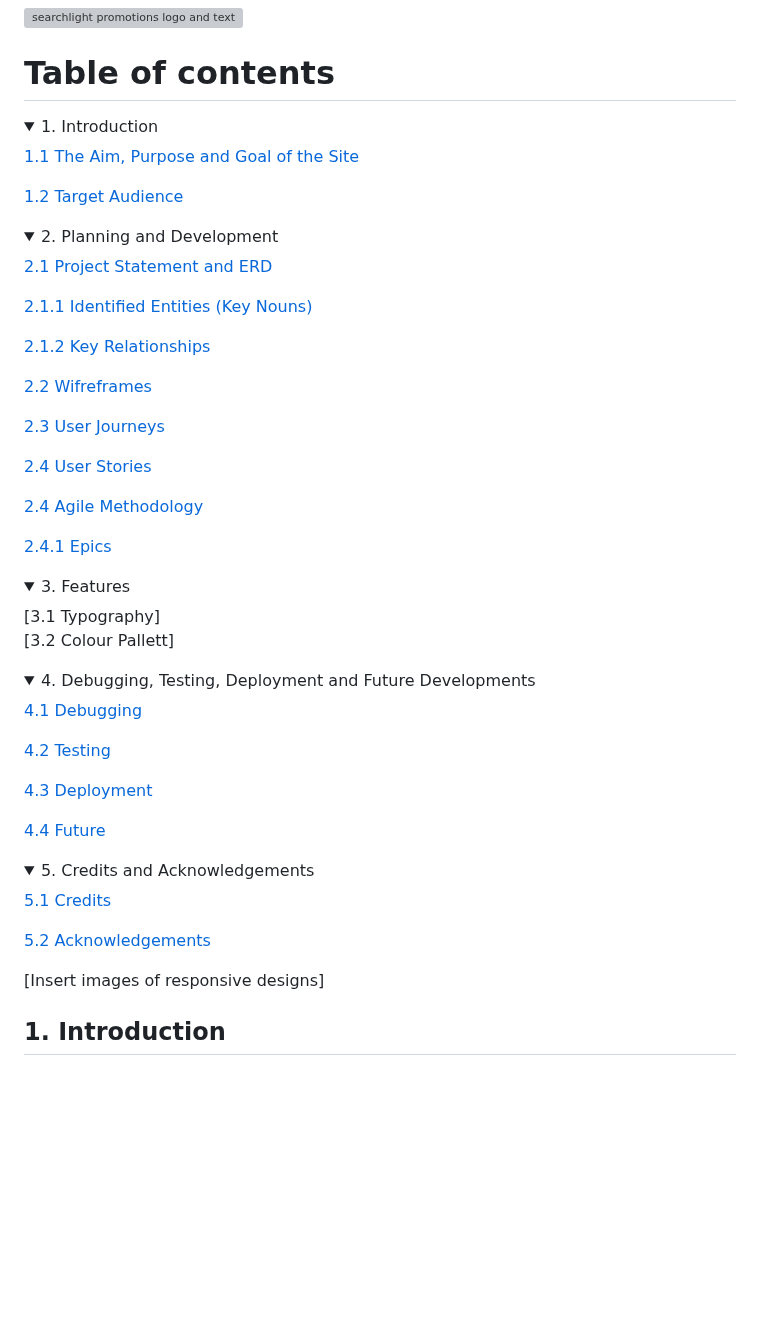
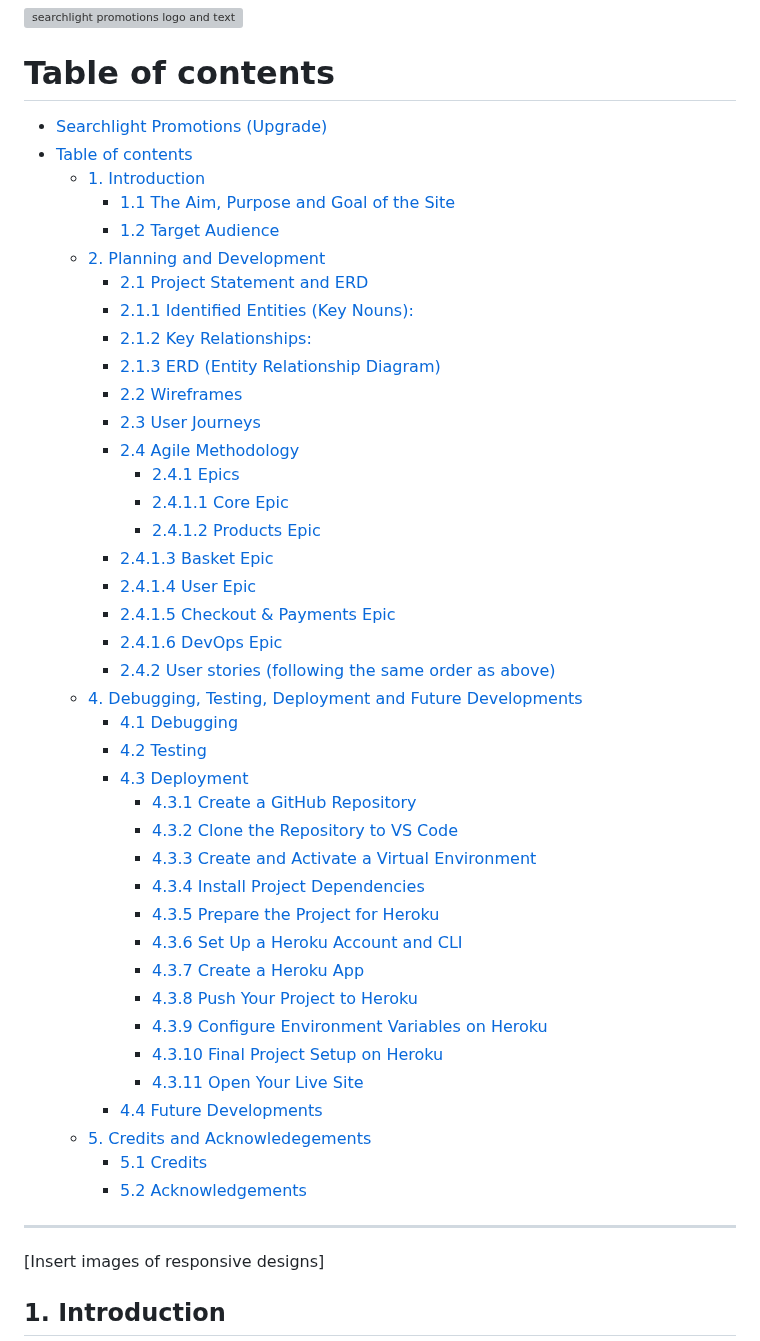
Before and after one commit to AxdeKlerk/SLP, a Markdown page: README.md, the part around the change. Drawn GitHub-style; folded sections open; blank space fills up the shorter version; grey boxes are pictures that could not be loaded.

Commit message:
Generate temporary TOC for README.md

```diff
--- a/README.md
+++ b/README.md
@@ -3,57 +3,48 @@
 ![searchlight promotions logo and text](DOCS/images/logo.jpg)
 
 # Table of contents
+- [Searchlight Promotions (Upgrade)](#searchlight-promotions-upgrade)
+- [Table of contents](#table-of-contents)
+  - [1. Introduction](#1-introduction)
+    - [1.1 The Aim, Purpose and Goal of the Site](#11-the-aim-purpose-and-goal-of-the-site)
+    - [1.2 Target Audience](#12-target-audience)
+  - [2. Planning and Development](#2-planning-and-development)
+    - [2.1 Project Statement and ERD](#21-project-statement-and-erd)
+    - [2.1.1 Identified Entities (Key Nouns):](#211-identified-entities-key-nouns)
+    - [2.1.2 Key Relationships:](#212-key-relationships)
+    - [2.1.3 ERD (Entity Relationship Diagram)](#213-erd-entity-relationship-diagram)
+    - [2.2 Wireframes](#22-wireframes)
+    - [2.3 User Journeys](#23-user-journeys)
+    - [2.4 Agile Methodology](#24-agile-methodology)
+      - [2.4.1 Epics](#241-epics)
+      - [2.4.1.1 Core Epic](#2411-core-epic)
+      - [2.4.1.2 Products Epic](#2412-products-epic)
+    - [2.4.1.3 Basket Epic](#2413-basket-epic)
+    - [2.4.1.4 User Epic](#2414-user-epic)
+    - [2.4.1.5 Checkout \& Payments Epic](#2415-checkout--payments-epic)
+    - [2.4.1.6 DevOps Epic](#2416-devops-epic)
+    - [2.4.2 User stories (following the same order as above)](#242-user-stories-following-the-same-order-as-above)
+  - [4. Debugging, Testing, Deployment and Future Developments](#4-debugging-testing-deployment-and-future-developments)
+    - [4.1 Debugging](#41-debugging)
+    - [4.2 Testing](#42-testing)
+    - [4.3 Deployment](#43-deployment)
+      - [4.3.1 Create a GitHub Repository](#431-create-a-github-repository)
+      - [4.3.2 Clone the Repository to VS Code](#432-clone-the-repository-to-vs-code)
+      - [4.3.3 Create and Activate a Virtual Environment](#433-create-and-activate-a-virtual-environment)
+      - [4.3.4 Install Project Dependencies](#434-install-project-dependencies)
+      - [4.3.5 Prepare the Project for Heroku](#435-prepare-the-project-for-heroku)
+      - [4.3.6 Set Up a Heroku Account and CLI](#436-set-up-a-heroku-account-and-cli)
+      - [4.3.7 Create a Heroku App](#437-create-a-heroku-app)
+      - [4.3.8 Push Your Project to Heroku](#438-push-your-project-to-heroku)
+      - [4.3.9 Configure Environment Variables on Heroku](#439-configure-environment-variables-on-heroku)
+      - [4.3.10 Final Project Setup on Heroku](#4310-final-project-setup-on-heroku)
+      - [4.3.11 Open Your Live Site](#4311-open-your-live-site)
+    - [4.4 Future Developments](#44-future-developments)
+  - [5. Credits and Acknowledegements](#5-credits-and-acknowledegements)
+    - [5.1 Credits](#51-credits)
+    - [5.2 Acknowledgements](#52-acknowledgements)
 
-<details><summary>1. Introduction</summary>
-
-[1.1 The Aim, Purpose and Goal of the Site](#11-the-aim-purpose-and-goal-of-the-site)
-
-[1.2 Target Audience](#12-target-audience)
-</details>
-
-<details><summary>2. Planning and Development</summary>
-
-[2.1 Project Statement and ERD](#21-project-statement-and-erd)
-
-[2.1.1 Identified Entities (Key Nouns)](#221-identified-entities-key-nouns)
-
-[2.1.2 Key Relationships](#212-key-relationships)
-
-[2.2 Wifreframes](#22-wireframes)
-
-[2.3 User Journeys](#23-user-journeys)
-
-[2.4 User Stories](#24-user-stories)
-
-[2.4 Agile Methodology](#24-agile-methodology)
-
-[2.4.1 Epics](#241-epics)
-
-</details>
-
-<details><summary>3. Features</summary>
-[3.1 Typography]
-
-[3.2 Colour Pallett]
-</details>
-
-<details><summary>4. Debugging, Testing, Deployment and Future Developments</summary>
-
-[4.1 Debugging](##debugging)
-
-[4.2 Testing](##testing)
-
-[4.3 Deployment](##deployment)
-
-[4.4 Future](##future-developments)
-
-</details>
-<details><summary>5. Credits and Acknowledgements</summary>
-
-[5.1 Credits](##51-credits)
-
-[5.2 Acknowledgements](##acknowledgements)
-</details>
+---
 
 [Insert images of responsive designs]
 
```
